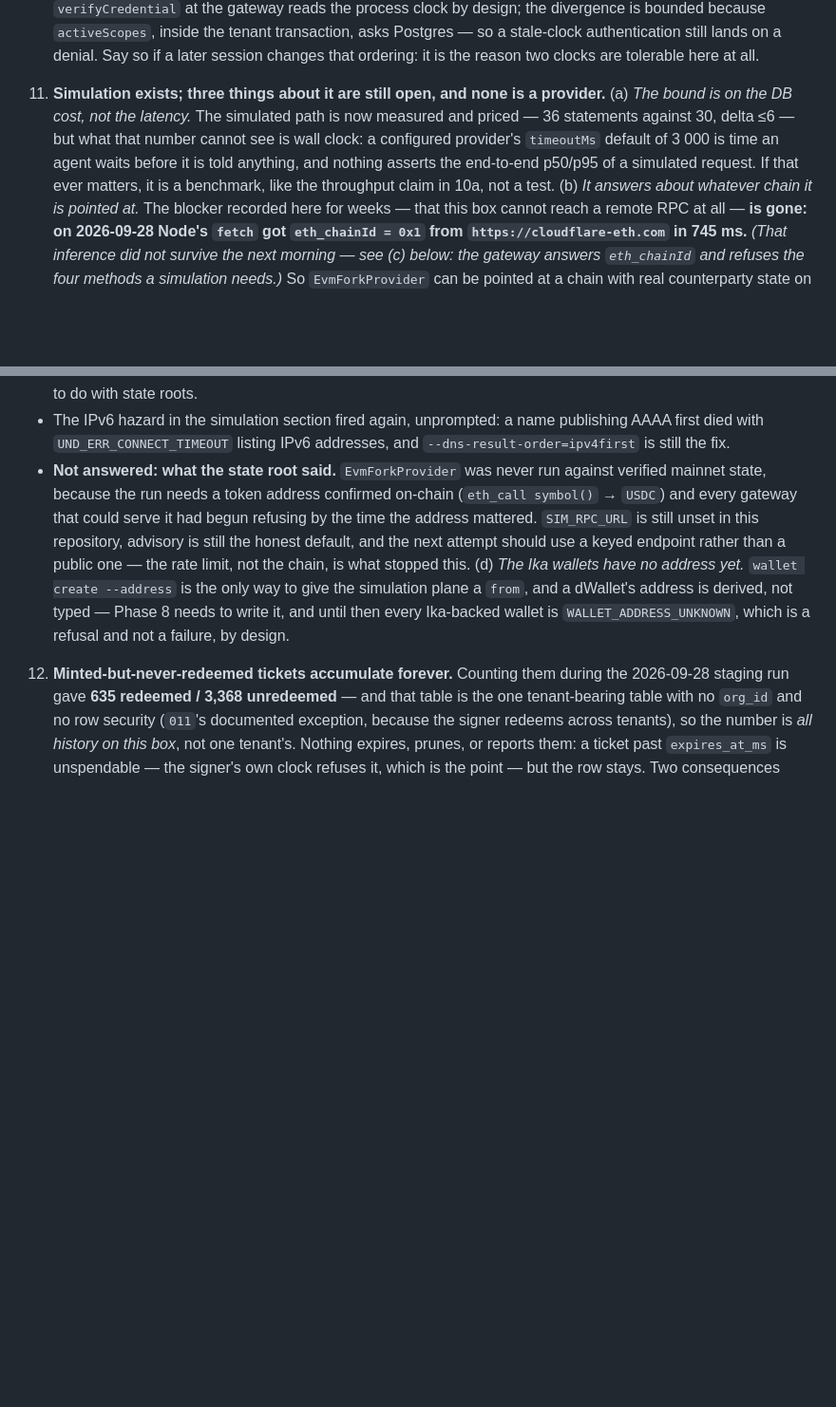
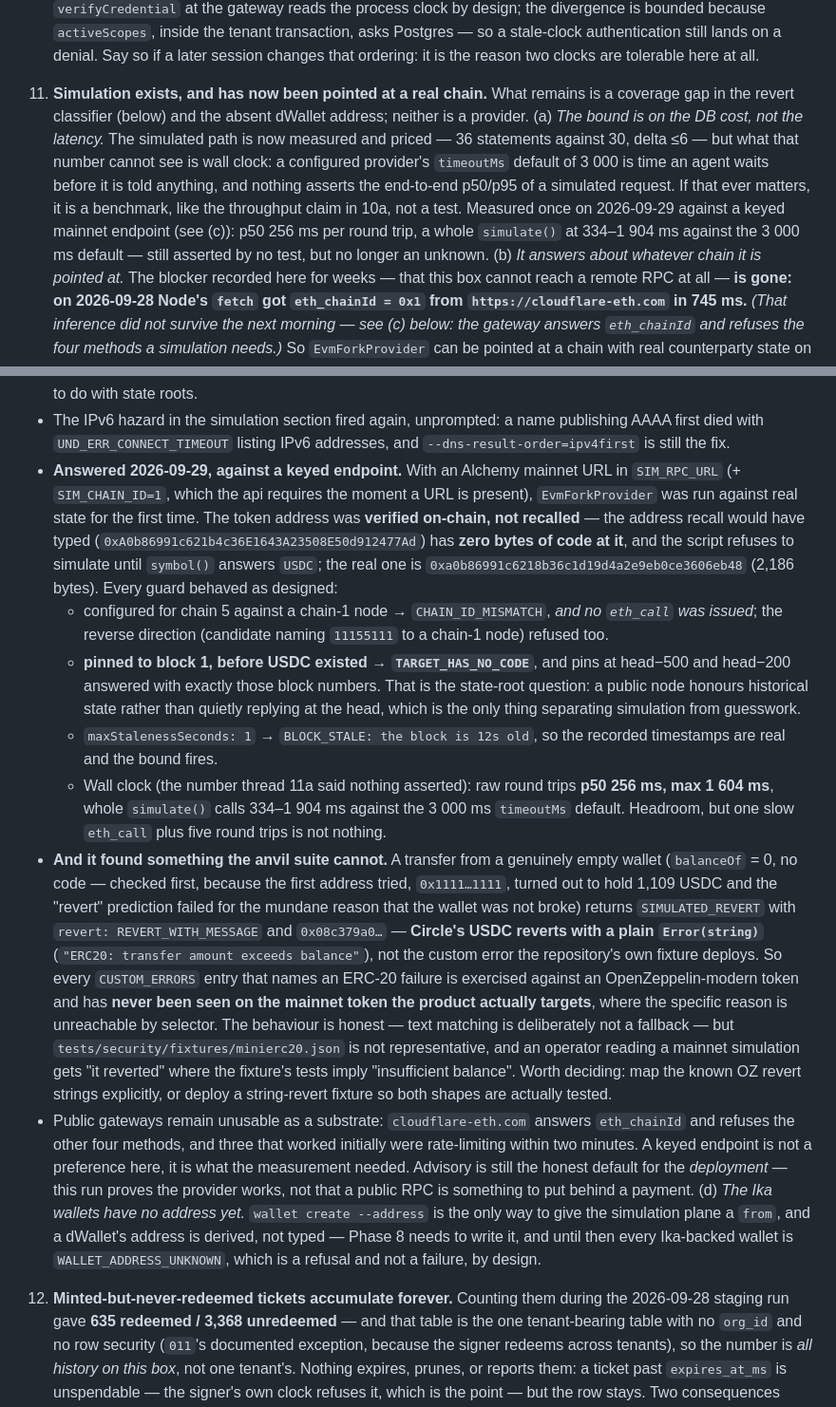
Before and after one commit to 0xCyrildev/Ari, a Markdown page: AGENTS.md, 2 parts joined by grey strips. Shown at 95% size. Drawn GitHub-style; blank space fills up the shorter version.

Commit message:
Memory: the fork experiment answered, and it found a coverage gap the anvil suite cannot see
Thread 11's state-root question is closed. Against a keyed mainnet endpoint every guard behaved:
both directions of the chain check refuse before any eth_call is issued, a pin to block 1 answers
TARGET_HAS_NO_CODE because USDC was not deployed yet, pins at head-500 and head-200 answer with
exactly those blocks rather than the head, and a one-second staleness bound fires on a 12-second
block. The wall clock thread 11a said nothing asserted is now measured: p50 256ms per round trip,
334-1904ms for a whole simulate against the 3000ms default.

The address almost got it wrong by recall. The one this session would have typed has zero bytes of
code at it; the script verifies symbol() == USDC before simulating anything, which is the only
reason that was caught rather than believed.

What it turned up is the finding worth keeping: Circle's USDC reverts with a plain Error(string),
not the custom error the repository's own fixture deploys. So every CUSTOM_ERRORS entry naming an
ERC-20 failure has been exercised against an OpenZeppelin-modern token and never against the mainnet
token the product targets, where the specific reason is unreachable by selector. The behaviour is
honest — text matching is deliberately not a fallback — but the fixture is not representative, and
an operator reading a mainnet simulation gets "it reverted" where the tests imply "insufficient
balance". Left as a decision with two named options rather than a silent gap.

Two notes on method, since both cost a run: the first "empty" wallet held 1,109 USDC, so the failed
prediction was a broke-wallet assumption rather than an encoder bug — balanceOf first, conclude
after. And the box's IPv6 hazard fired again mid-experiment, which is why the probe retries the
transport and never a JSON-RPC error.

```diff
--- a/AGENTS.md
+++ b/AGENTS.md
@@ -1447,12 +1447,15 @@ assertions about somebody else's chain.
    denial. Say so if a later session changes that ordering: it is the reason two clocks are
    tolerable here at all.
 
-11. **Simulation exists; three things about it are still open, and none is a provider.**
+11. **Simulation exists, and has now been pointed at a real chain.** What remains is a coverage gap in
+    the revert classifier (below) and the absent dWallet address; neither is a provider.
    (a) *The bound is on the DB cost, not the latency.* The simulated path is now measured and priced — 36
    statements against 30, delta ≤6 — but what that number cannot see is wall clock: a configured provider's
    `timeoutMs` default of 3 000 is time an agent waits before it is told anything, and nothing asserts the
    end-to-end p50/p95 of a simulated request. If that ever matters, it is a benchmark, like the throughput
-   claim in 10a, not a test.
+   claim in 10a, not a test. Measured once on 2026-09-29 against a keyed mainnet endpoint (see (c)):
+   p50 256 ms per round trip, a whole `simulate()` at 334–1 904 ms against the 3 000 ms default —
+   still asserted by no test, but no longer an unknown.
    (b) *It answers about whatever chain it is pointed at.* The blocker recorded here for weeks — that this box
    cannot reach a remote RPC at all — **is gone: on 2026-09-28 Node's `fetch` got `eth_chainId = 0x1` from
    `https://cloudflare-eth.com` in 745 ms.** *(That inference did not survive the next morning — see (c)
@@ -1480,11 +1483,42 @@ assertions about somebody else's chain.
      block on — which is an argument for advisory that has nothing to do with state roots.
    - The IPv6 hazard in the simulation section fired again, unprompted: a name publishing AAAA first died with
      `UND_ERR_CONNECT_TIMEOUT` listing IPv6 addresses, and `--dns-result-order=ipv4first` is still the fix.
-   - **Not answered: what the state root said.** `EvmForkProvider` was never run against verified mainnet
-     state, because the run needs a token address confirmed on-chain (`eth_call symbol()` → `USDC`) and every
-     gateway that could serve it had begun refusing by the time the address mattered. `SIM_RPC_URL` is still
-     unset in this repository, advisory is still the honest default, and the next attempt should use a keyed
-     endpoint rather than a public one — the rate limit, not the chain, is what stopped this.
+   - **Answered 2026-09-29, against a keyed endpoint.** With an Alchemy mainnet URL in `SIM_RPC_URL`
+     (+ `SIM_CHAIN_ID=1`, which the api requires the moment a URL is present), `EvmForkProvider` was
+     run against real state for the first time. The token address was **verified on-chain, not
+     recalled** — the address recall would have typed (`0xA0b86991c621b4c36E1643A23508E50d912477Ad`)
+     has **zero bytes of code at it**, and the script refuses to simulate until
+     `symbol()` answers `USDC`; the real one is `0xa0b86991c6218b36c1d19d4a2e9eb0ce3606eb48`
+     (2,186 bytes). Every guard behaved as designed:
+     - configured for chain 5 against a chain-1 node → `CHAIN_ID_MISMATCH`, *and no `eth_call` was
+       issued*; the reverse direction (candidate naming `11155111` to a chain-1 node) refused too.
+     - **pinned to block 1, before USDC existed → `TARGET_HAS_NO_CODE`**, and pins at head−500 and
+       head−200 answered with exactly those block numbers. That is the state-root question: a public
+       node honours historical state rather than quietly replying at the head, which is the only
+       thing separating simulation from guesswork.
+     - `maxStalenessSeconds: 1` → `BLOCK_STALE: the block is 12s old`, so the recorded timestamps are
+       real and the bound fires.
+     - Wall clock (the number thread 11a said nothing asserted): raw round trips **p50 256 ms, max
+       1 604 ms**, whole `simulate()` calls 334–1 904 ms against the 3 000 ms `timeoutMs` default.
+       Headroom, but one slow `eth_call` plus five round trips is not nothing.
+   - **And it found something the anvil suite cannot.** A transfer from a genuinely empty wallet
+     (`balanceOf` = 0, no code — checked first, because the first address tried, `0x1111…1111`,
+     turned out to hold 1,109 USDC and the "revert" prediction failed for the mundane reason that the
+     wallet was not broke) returns `SIMULATED_REVERT` with `revert: REVERT_WITH_MESSAGE` and
+     `0x08c379a0…` — **Circle's USDC reverts with a plain `Error(string)`**
+     (`"ERC20: transfer amount exceeds balance"`), not the custom error the repository's own fixture
+     deploys. So every `CUSTOM_ERRORS` entry that names an ERC-20 failure is exercised against an
+     OpenZeppelin-modern token and has **never been seen on the mainnet token the product actually
+     targets**, where the specific reason is unreachable by selector. The behaviour is honest — text
+     matching is deliberately not a fallback — but `tests/security/fixtures/minierc20.json` is not
+     representative, and an operator reading a mainnet simulation gets "it reverted" where the
+     fixture's tests imply "insufficient balance". Worth deciding: map the known OZ revert strings
+     explicitly, or deploy a string-revert fixture so both shapes are actually tested.
+   - Public gateways remain unusable as a substrate: `cloudflare-eth.com` answers `eth_chainId` and
+     refuses the other four methods, and three that worked initially were rate-limiting within two
+     minutes. A keyed endpoint is not a preference here, it is what the measurement needed. Advisory
+     is still the honest default for the *deployment* — this run proves the provider works, not that
+     a public RPC is something to put behind a payment.
    (d) *The Ika wallets have no address yet.* `wallet create --address` is the only way to give the simulation
    plane a `from`, and a dWallet's address is derived, not typed — Phase 8 needs to write it, and until then
    every Ika-backed wallet is `WALLET_ADDRESS_UNKNOWN`, which is a refusal and not a failure, by design.
```
